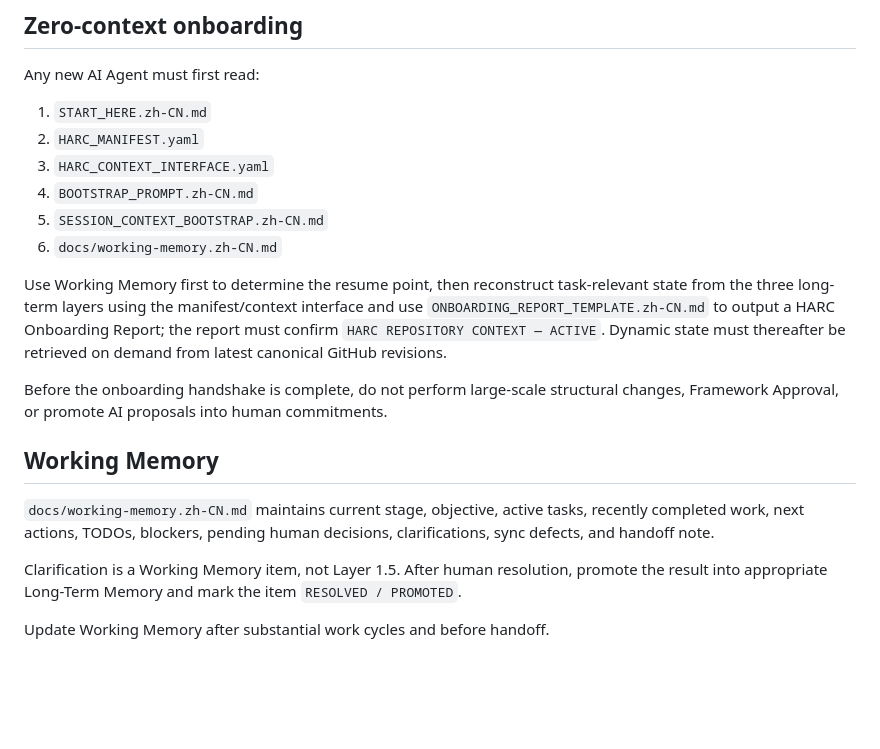
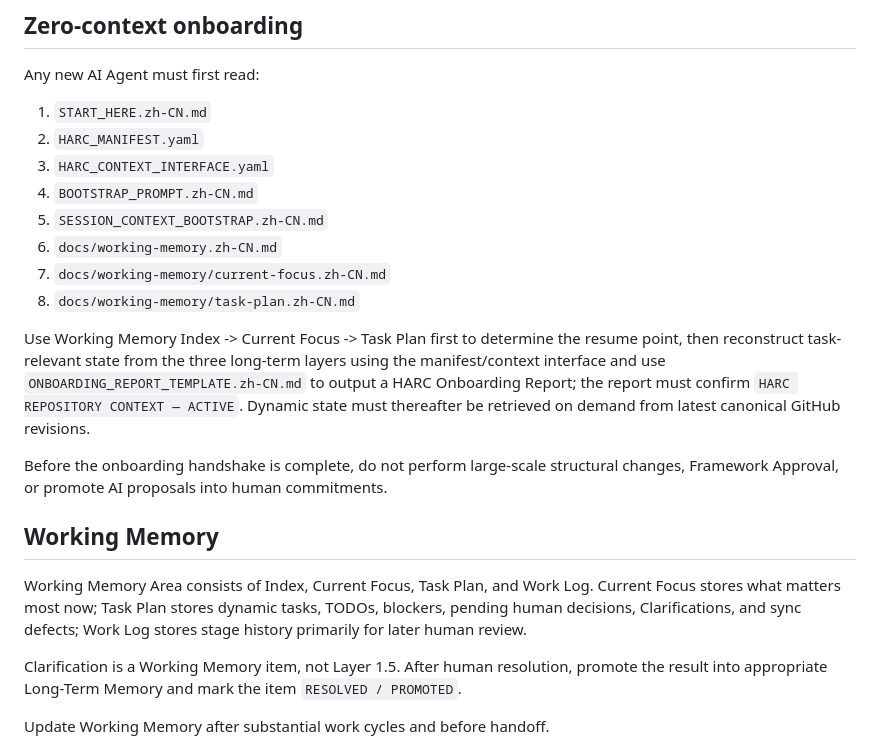
Before and after one commit to ChongLiuPhil/AI-Assisted-Human-Inquiry-and-Creation-Protocol, a Markdown page: templates/research-project/AGENTS.md, the part around the change. Drawn GitHub-style; blank space fills up the shorter version.

Commit message:
template: modularize English Working Memory startup flow

```diff
--- a/templates/research-project/AGENTS.md
+++ b/templates/research-project/AGENTS.md
@@ -14,14 +14,16 @@ Any new AI Agent must first read:
 4. `BOOTSTRAP_PROMPT.zh-CN.md`
 5. `SESSION_CONTEXT_BOOTSTRAP.zh-CN.md`
 6. `docs/working-memory.zh-CN.md`
+7. `docs/working-memory/current-focus.zh-CN.md`
+8. `docs/working-memory/task-plan.zh-CN.md`
 
-Use Working Memory first to determine the resume point, then reconstruct task-relevant state from the three long-term layers using the manifest/context interface and use `ONBOARDING_REPORT_TEMPLATE.zh-CN.md` to output a HARC Onboarding Report; the report must confirm `HARC REPOSITORY CONTEXT — ACTIVE`. Dynamic state must thereafter be retrieved on demand from latest canonical GitHub revisions.
+Use Working Memory Index -> Current Focus -> Task Plan first to determine the resume point, then reconstruct task-relevant state from the three long-term layers using the manifest/context interface and use `ONBOARDING_REPORT_TEMPLATE.zh-CN.md` to output a HARC Onboarding Report; the report must confirm `HARC REPOSITORY CONTEXT — ACTIVE`. Dynamic state must thereafter be retrieved on demand from latest canonical GitHub revisions.
 
 Before the onboarding handshake is complete, do not perform large-scale structural changes, Framework Approval, or promote AI proposals into human commitments.
 
 ## Working Memory
 
-`docs/working-memory.zh-CN.md` maintains current stage, objective, active tasks, recently completed work, next actions, TODOs, blockers, pending human decisions, clarifications, sync defects, and handoff note.
+Working Memory Area consists of Index, Current Focus, Task Plan, and Work Log. Current Focus stores what matters most now; Task Plan stores dynamic tasks, TODOs, blockers, pending human decisions, Clarifications, and sync defects; Work Log stores stage history primarily for later human review.
 
 Clarification is a Working Memory item, not Layer 1.5. After human resolution, promote the result into appropriate Long-Term Memory and mark the item `RESOLVED / PROMOTED`.
 
```
